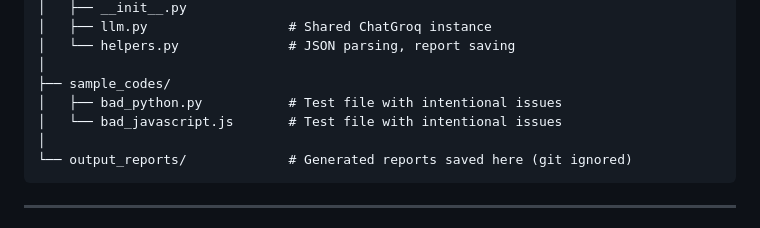
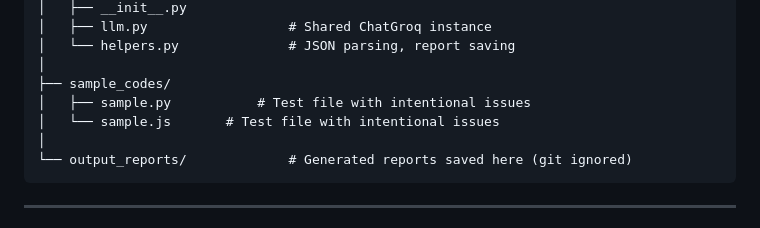
Before and after one commit to IdreesEhsan/Code-Review-Assistant, a Markdown page: README.md, the part around the change. Rendered like a GitHub page.

Commit message:
rename files structure

````diff
--- a/README.md
+++ b/README.md
@@ -101,8 +101,8 @@ code_review_assistant/
 │   └── helpers.py              # JSON parsing, report saving
 │
 ├── sample_codes/
-│   ├── bad_python.py           # Test file with intentional issues
-│   └── bad_javascript.js       # Test file with intentional issues
+│   ├── sample.py           # Test file with intentional issues
+│   └── sample.js       # Test file with intentional issues
 │
 └── output_reports/             # Generated reports saved here (git ignored)
 ```
````
